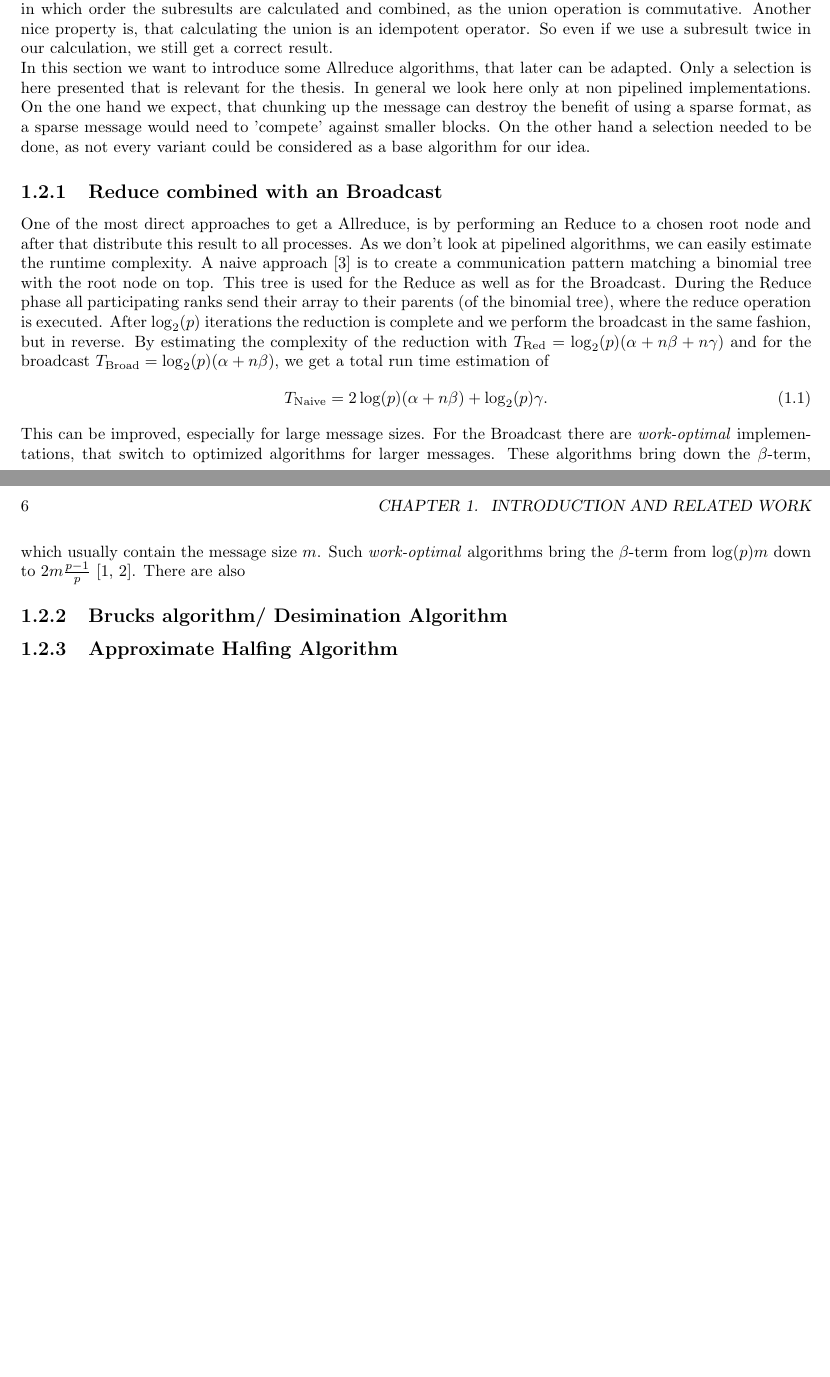
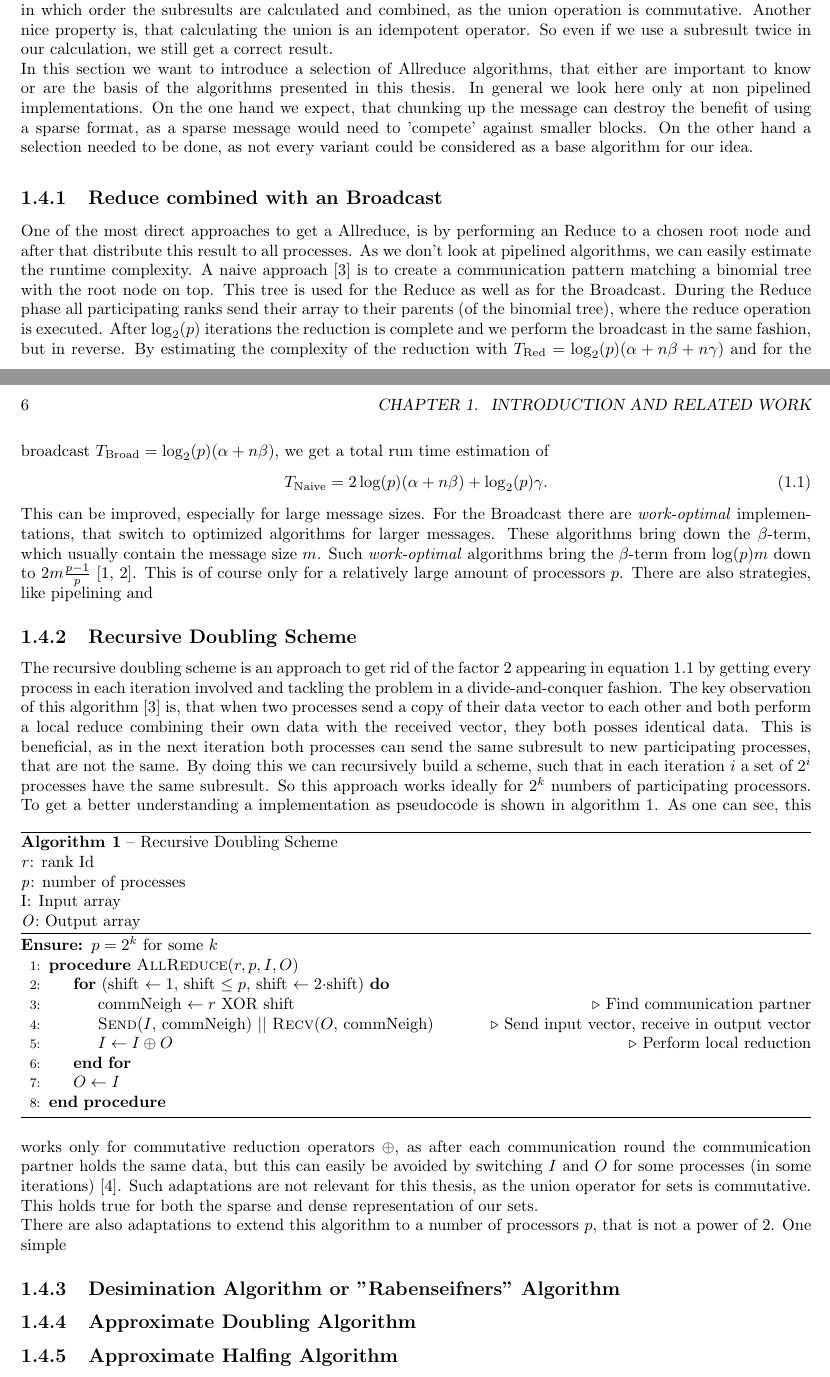
Before and after one commit to Frieder22/master_project, a LaTeX thesis (tex/thesis.tex, which reads tex/chapter_Introduction.tex): two parts of pages 5 and 6 of 11, joined at a grey line, cut so that both start at the same text, the shorter picture padded with empty space. Compiled offline with pdfLaTeX.

Commit message:
a little bit progress

```diff
--- a/tex/chapter_Introduction.tex
+++ b/tex/chapter_Introduction.tex
@@ -7,23 +11,40 @@ Introduction
+The Allreduce operation is intuitively a direct choice for our problem of calculation a set union. Abstractly speaking, we can split up our problem of calculating the union of all processes by finding the union between two sets (of two processors) and then use this subresult without ever looking at the two original sets anymore. So we can find the total union in a recursive fashion. Two nice other properties are apparent: It doesn't matter, in which order the subresults are calculated and combined, as the union operation is commutative. Another nice property is, that calculating the union is an idempotent operator. So even if we use a subresult twice in our calculation, we still get a correct result. \\
+In this section we want to introduce a selection of Allreduce algorithms, that either are important to know or are the basis of the algorithms presented in this thesis. In general we look here only at non pipelined implementations. On the one hand we expect, that chunking up the message can destroy the benefit of using a sparse format, as a sparse message would need to 'compete' against smaller blocks. On the other hand a selection needed to be done, as not every variant could be considered as a base algorithm for our idea.
 
-\section{Cost Model} \label{costModel}
-\section{Known Allreduce Implementations}
-The Allreduce operation is intuitively a direct choice for our problem of calculation a set union. Abstractly speaking, we can split up our problem of calculating the union of all processes by finding the union between two sets (of two processors) and then use this subresult without ever looking at the two original sets anymore. So we can find the total union in a recursive fashion. Two nice other properties are apparent: It doesn't matter, in which order the subresults are calculated and combined, as the union operation is commutative. Another nice property is, that calculating the union is an idempotent operator. So even if we use a subresult twice in our calculation, we still get a correct result. \\
-In this section we want to introduce some Allreduce algorithms, that later can be adapted. Only a selection is here presented that is relevant for the thesis. In general we look here only at non pipelined implementations. On the one hand we expect, that chunking up the message can destroy the benefit of using a sparse format, as a sparse message would need to 'compete' against smaller blocks. On the other hand a selection needed to be done, as not every variant could be considered as a base algorithm for our idea.
 \subsection{Reduce combined with an Broadcast}
 One of the most direct approaches to get a Allreduce, is by performing an Reduce to a chosen root node and after that distribute this result to all processes. As we don't look at pipelined algorithms, we can easily estimate the runtime complexity. A naive approach \cite{AllreduceSummaryAll} is to create a communication pattern matching a binomial tree with the root node on top. This tree is used for the Reduce as well as for the Broadcast. During the Reduce phase all participating ranks send their array to their parents (of the binomial tree), where the reduce operation is executed. After $\log_2(p)$ iterations the reduction is complete and we perform the broadcast in the same fashion, but in reverse. By estimating the complexity of the reduction with $T_\textrm{Red} = \log_2(p)(\alpha + n \beta + n \gamma) $ and for the broadcast $T_\textrm{Broad} = \log_2(p)(\alpha + n \beta) $, we get a total run time estimation of
 \begin{align}
-	T_\mathrm{Naive} = 2 \log(p) (\alpha + n \beta) + \log_2(p) \gamma.
+	T_\mathrm{Naive} = 2 \log(p) (\alpha + n \beta) + \log_2(p) \gamma. \label{eq:BroadcastNaive}
 \end{align}
-This can be improved, especially for large message sizes. For the Broadcast there are \textit{work-optimal} implementations, that switch to optimized algorithms for larger messages. These algorithms bring down the $\beta$-term, which usually contain the message size $m$. Such \textit{work-optimal} algorithms bring the $\beta$-term from $\log(p)m$ down to $2 m \frac{p-1}{p}$ \cite{BroadcastWorkOpt, BroadcastAlgos}. There are also
+This can be improved, especially for large message sizes. For the Broadcast there are \textit{work-optimal} implementations, that switch to optimized algorithms for larger messages. These algorithms bring down the $\beta$-term, which usually contain the message size $m$. Such \textit{work-optimal} algorithms bring the $\beta$-term from $\log(p)m$ down to $2 m \frac{p-1}{p}$ \cite{BroadcastWorkOpt, BroadcastAlgos}. This is of course only for a relatively large amount of processors $p$. There are also strategies, like pipelining and
 
 
+\subsection{Recursive Doubling Scheme}
+The recursive doubling scheme is an approach to get rid of the factor 2 appearing in equation \ref{eq:BroadcastNaive} by getting every process in each iteration involved and tackling the problem in a divide-and-conquer fashion. The key observation of this algorithm \cite{AllreduceSummaryAll} is, that when two processes send a copy of their data vector to each other and both perform a local reduce combining their own data with the received vector, they both posses identical data. This is beneficial, as in the next iteration both processes can send the same subresult to new participating processes, that are not the same. By doing this we can recursively build a scheme, such that in each iteration $i$ a set of $2^i$ processes have the same subresult. So this approach works ideally for $2^k$ numbers of participating processors. To get a better understanding a implementation as pseudocode is shown in algorithm \ref{algo:recursiveAlgo}.
+\begin{algorithm}
+	\caption{– Recursive Doubling Scheme\\
+	\textit{r}: rank Id\\
+	\textit{p}: number of processes\\
+	\text{I}: Input array\\
+	\textit{O}: Output array} \label{algo:recursiveAlgo}
+	\begin{algorithmic}[1]
+	\Ensure $p=2^k$ for some $k$
+	\Procedure{AllReduce}{$r, p, I, O$}
+		\For{(shift $\gets 1$, shift $\leq p$, shift $\gets 2\cdot$shift)}
+		\State commNeigh $\gets r $ XOR shift \Comment{Find communication partner}
+		\State \Call{Send}{$I$, commNeigh} $||$ \Call{Recv}{$O$, commNeigh} \Comment{Send input vector, receive in output vector}
+		\State $I \gets I\oplus O$ \Comment{Perform local reduction}
+		\EndFor
+		\State $O \gets I$
+	\EndProcedure
+	\end{algorithmic}
+\end{algorithm}
+As one can see, this works only for commutative reduction operators $\oplus$, as after each communication round the communication partner holds the same data, but this can easily be avoided by switching $I$ and $O$ for some processes (in some iterations) \cite{NonComAllred}. Such adaptations are not relevant for this thesis, as the union operator for sets is commutative. This holds true for both the sparse and dense representation of our sets.\\
+There are also adaptations to extend this algorithm to a number of processors $p$, that is not a power of 2. One simple
 
 
-\subsection{Brucks algorithm/ Desimination Algorithm} \label{sec:BrucksAlgo}
-% Describe Bruck algorithm
-% Verify that Reduce_Scatter + Allgather = Allreduce
-% Pseudocode
+\subsection{Desimination Algorithm or "Rabenseifners" Algorithm}\label{sec:RabenseifnerAlgo}
 
-
+\subsection{Approximate Doubling Algorithm}
 \subsection{Approximate Halfing Algorithm}
 \subsection{Ring Topology Algorithm}
```
Also changed, not shown: tex/chapter_Implementation.tex (+1 -1 lines), tex/references.bib (+12 -0 lines), tex/chapter_Introduction.tex (4 more changed lines).
